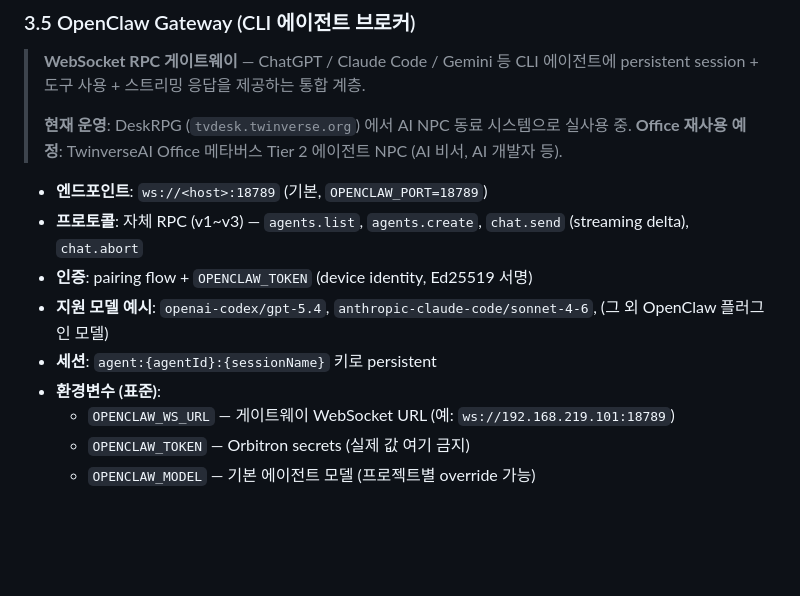
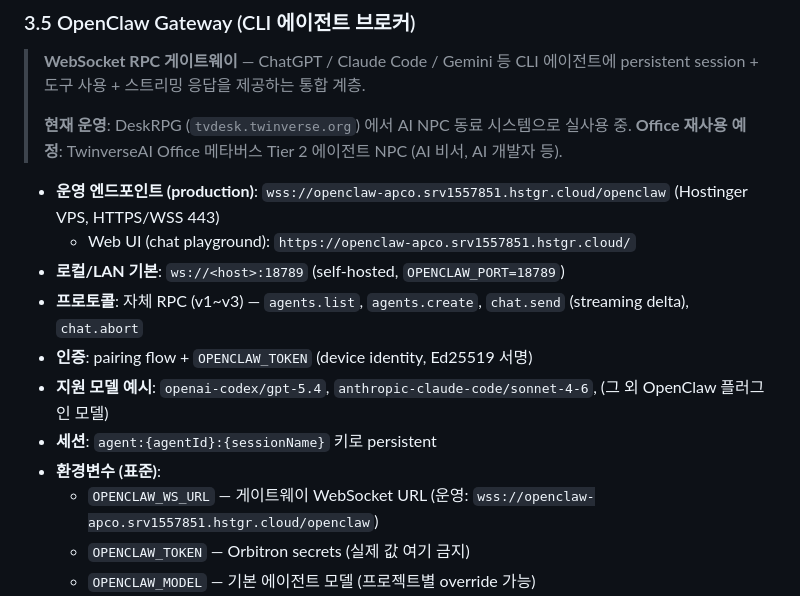
Before and after one commit to ChoonwooLim/MainWork, a Markdown page: infra-docs/ai-shared-registry.md, the part around the change. Drawn GitHub-style; blank space fills up the shorter version.

Commit message:
docs: OpenClaw production endpoint (Hostinger wss)

```diff
--- a/infra-docs/ai-shared-registry.md
+++ b/infra-docs/ai-shared-registry.md
@@ -169,13 +169,15 @@ A/B 결과는 `main.py` 주석에도 박제되어 있음. **코드 건드릴 때
 > **현재 운영**: DeskRPG (`tvdesk.twinverse.org`) 에서 AI NPC 동료 시스템으로 실사용 중.
 > **Office 재사용 예정**: TwinverseAI Office 메타버스 Tier 2 에이전트 NPC (AI 비서, AI 개발자 등).
 
-- **엔드포인트**: `ws://<host>:18789` (기본, `OPENCLAW_PORT=18789`)
+- **운영 엔드포인트 (production)**: `wss://openclaw-apco.srv1557851.hstgr.cloud/openclaw` (Hostinger VPS, HTTPS/WSS 443)
+  - Web UI (chat playground): `https://openclaw-apco.srv1557851.hstgr.cloud/`
+- **로컬/LAN 기본**: `ws://<host>:18789` (self-hosted, `OPENCLAW_PORT=18789`)
 - **프로토콜**: 자체 RPC (v1~v3) — `agents.list`, `agents.create`, `chat.send` (streaming delta), `chat.abort`
 - **인증**: pairing flow + `OPENCLAW_TOKEN` (device identity, Ed25519 서명)
 - **지원 모델 예시**: `openai-codex/gpt-5.4`, `anthropic-claude-code/sonnet-4-6`, (그 외 OpenClaw 플러그인 모델)
 - **세션**: `agent:{agentId}:{sessionName}` 키로 persistent
 - **환경변수 (표준)**:
-  - `OPENCLAW_WS_URL` — 게이트웨이 WebSocket URL (예: `ws://192.168.219.101:18789`)
+  - `OPENCLAW_WS_URL` — 게이트웨이 WebSocket URL (운영: `wss://openclaw-apco.srv1557851.hstgr.cloud/openclaw`)
   - `OPENCLAW_TOKEN` — Orbitron secrets (실제 값 여기 금지)
   - `OPENCLAW_MODEL` — 기본 에이전트 모델 (프로젝트별 override 가능)
 - **참조 클라이언트**: `C:\WORK\TwinverseAI\deskrpg-master\src\lib\openclaw-gateway.js` (Node.js) — Office 백엔드에서 Python 으로 포팅 시 참조
```
